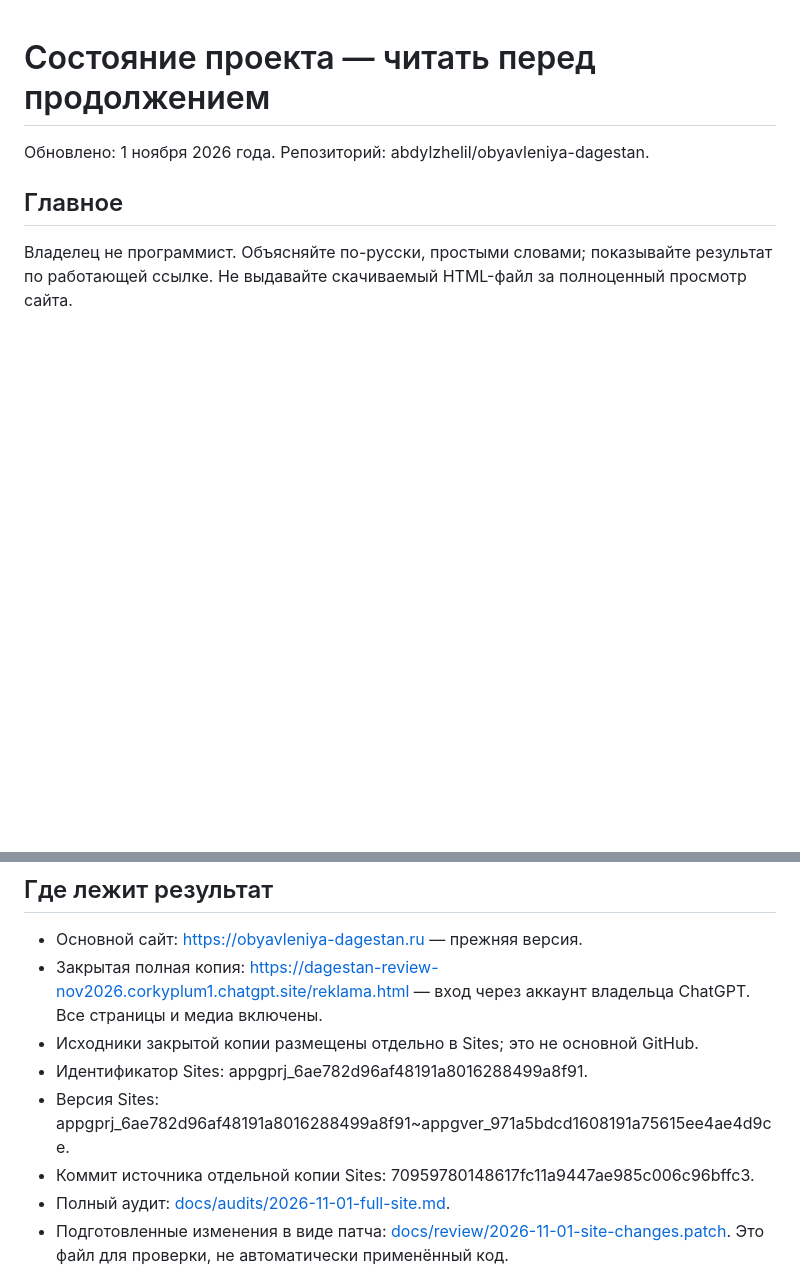
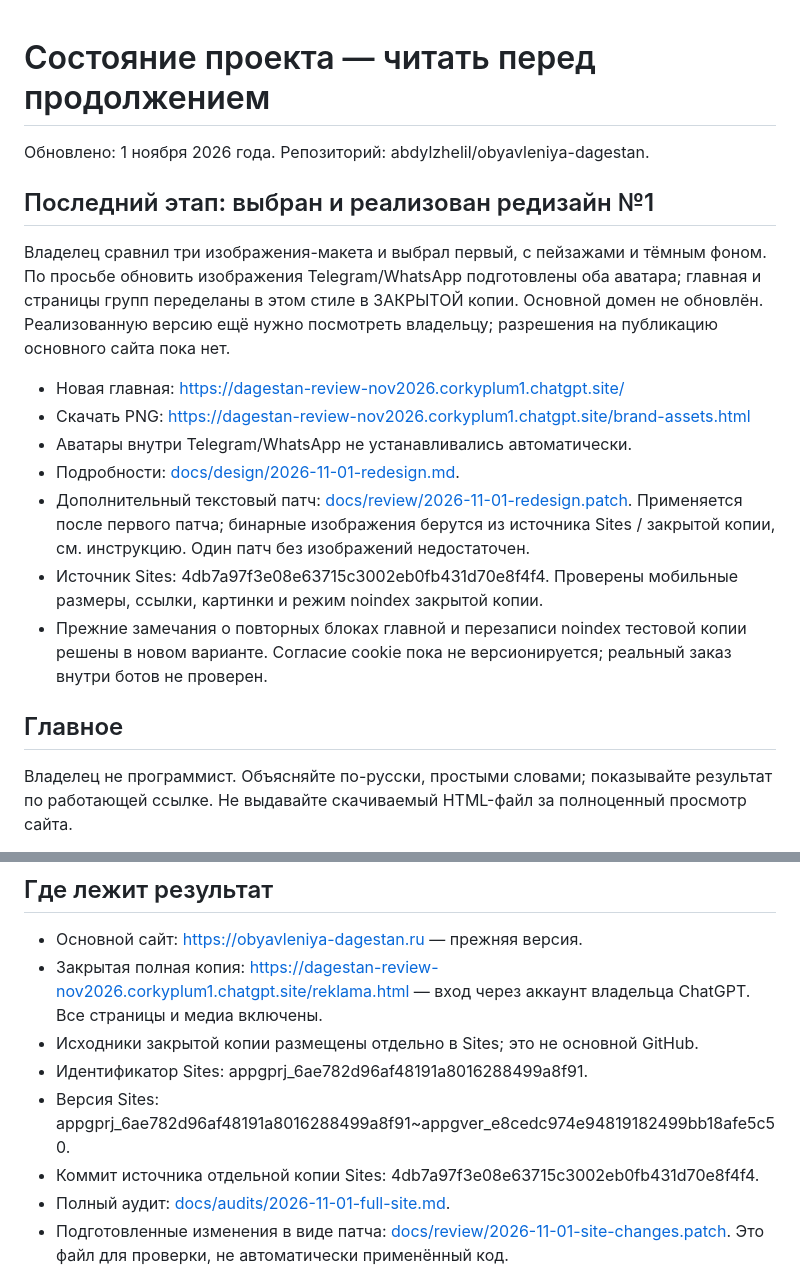
Before and after one commit to abdylzhelil/obyavleniya-dagestan, a Markdown page: PROJECT_STATUS.md, 2 parts joined by grey strips. GitHub-like rendering; blank space fills up the shorter version.

Commit message:
docs: update handoff with completed concept 1 preview and avatars

```diff
--- a/PROJECT_STATUS.md
+++ b/PROJECT_STATUS.md
@@ -1,6 +1,18 @@
 # Состояние проекта — читать перед продолжением
 
 Обновлено: 1 ноября 2026 года. Репозиторий: abdylzhelil/obyavleniya-dagestan.
+
+## Последний этап: выбран и реализован редизайн №1
+
+Владелец сравнил три изображения-макета и выбрал первый, с пейзажами и тёмным фоном. По просьбе обновить изображения Telegram/WhatsApp подготовлены оба аватара; главная и страницы групп переделаны в этом стиле в ЗАКРЫТОЙ копии. Основной домен не обновлён. Реализованную версию ещё нужно посмотреть владельцу; разрешения на публикацию основного сайта пока нет.
+
+- Новая главная: https://dagestan-review-nov2026.corkyplum1.chatgpt.site/
+- Скачать PNG: https://dagestan-review-nov2026.corkyplum1.chatgpt.site/brand-assets.html
+- Аватары внутри Telegram/WhatsApp не устанавливались автоматически.
+- Подробности: [docs/design/2026-11-01-redesign.md](docs/design/2026-11-01-redesign.md).
+- Дополнительный текстовый патч: [docs/review/2026-11-01-redesign.patch](docs/review/2026-11-01-redesign.patch). Применяется после первого патча; бинарные изображения берутся из источника Sites / закрытой копии, см. инструкцию. Один патч без изображений недостаточен.
+- Источник Sites: 4db7a97f3e08e63715c3002eb0fb431d70e8f4f4. Проверены мобильные размеры, ссылки, картинки и режим noindex закрытой копии.
+- Прежние замечания о повторных блоках главной и перезаписи noindex тестовой копии решены в новом варианте. Согласие cookie пока не версионируется; реальный заказ внутри ботов не проверен.
 
 ## Главное
 
@@ -14,8 +26,8 @@
 - Закрытая полная копия: https://dagestan-review-nov2026.corkyplum1.chatgpt.site/reklama.html — вход через аккаунт владельца ChatGPT. Все страницы и медиа включены.
 - Исходники закрытой копии размещены отдельно в Sites; это не основной GitHub.
 - Идентификатор Sites: appgprj_6ae782d96af48191a8016288499a8f91.
-- Версия Sites: appgprj_6ae782d96af48191a8016288499a8f91~appgver_971a5bdcd1608191a75615ee4ae4d9ce.
-- Коммит источника отдельной копии Sites: 70959780148617fc11a9447ae985c006c96bffc3.
+- Версия Sites: appgprj_6ae782d96af48191a8016288499a8f91~appgver_e8cedc974e94819182499bb18afe5c50.
+- Коммит источника отдельной копии Sites: 4db7a97f3e08e63715c3002eb0fb431d70e8f4f4.
 - Полный аудит: [docs/audits/2026-11-01-full-site.md](docs/audits/2026-11-01-full-site.md).
 - Подготовленные изменения в виде патча: [docs/review/2026-11-01-site-changes.patch](docs/review/2026-11-01-site-changes.patch). Это файл для проверки, не автоматически применённый код.
 
```
Also changed, not shown: other parts of PROJECT_STATUS.md (+3 -1 lines).
